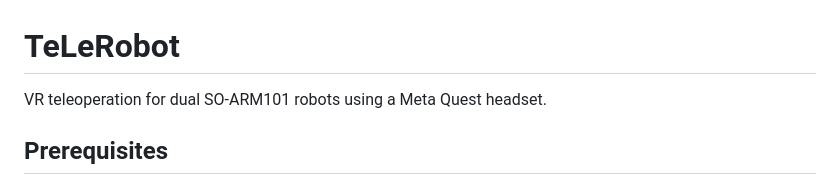
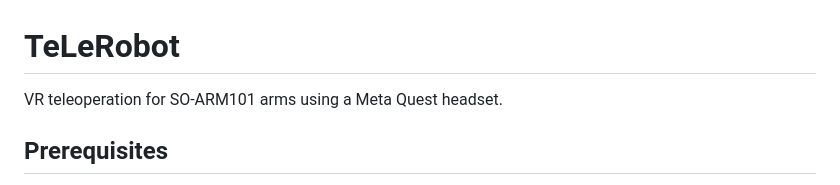
Before and after one commit to vladfatu/telerobot, a Markdown page: README.md, the part around the change. Rendered like a GitHub page.

```diff
--- a/README.md
+++ b/README.md
@@ -1,6 +1,6 @@
 # TeLeRobot
 
-VR teleoperation for dual SO-ARM101 robots using a Meta Quest headset.
+VR teleoperation for SO-ARM101 arms using a Meta Quest headset.
 
 ## Prerequisites
 
```
